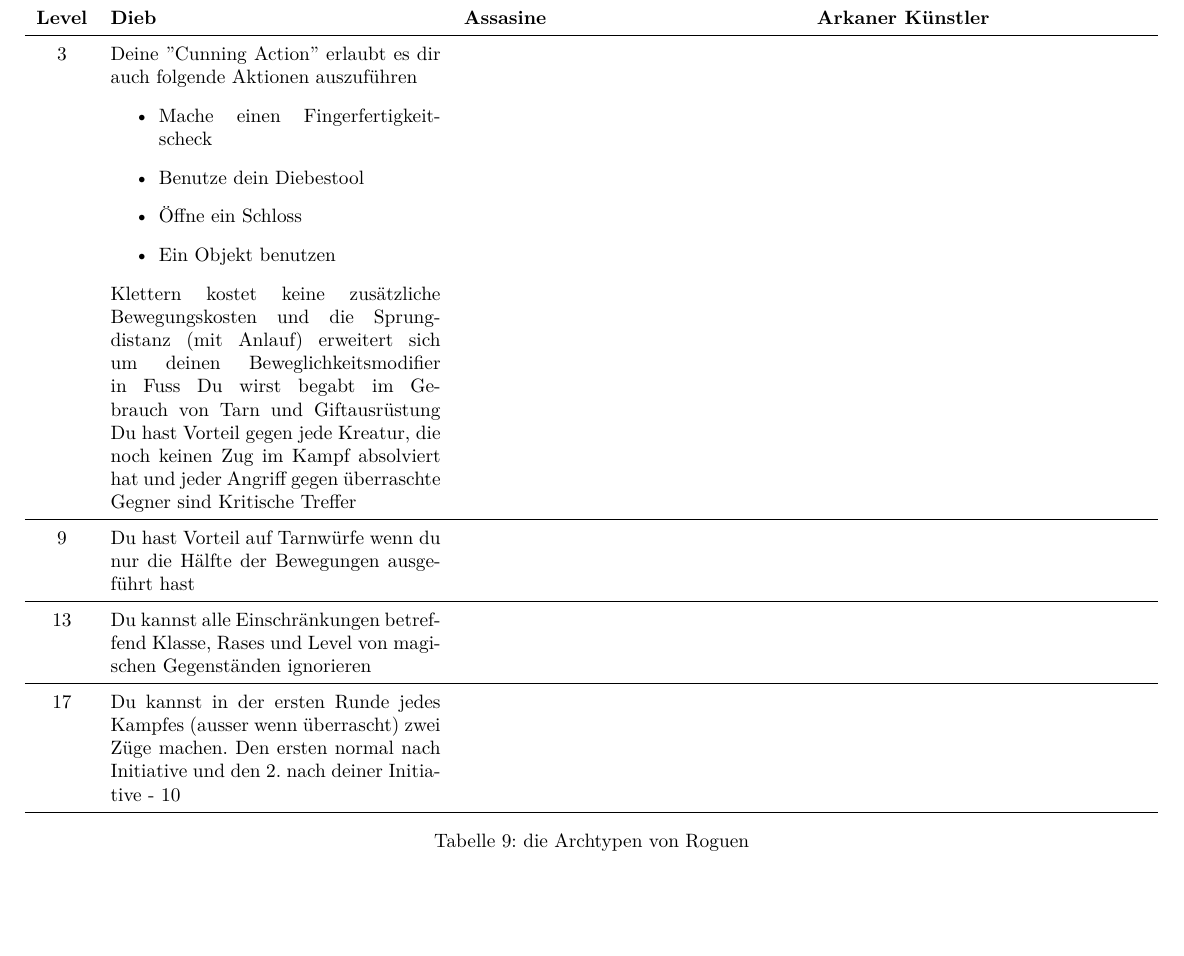
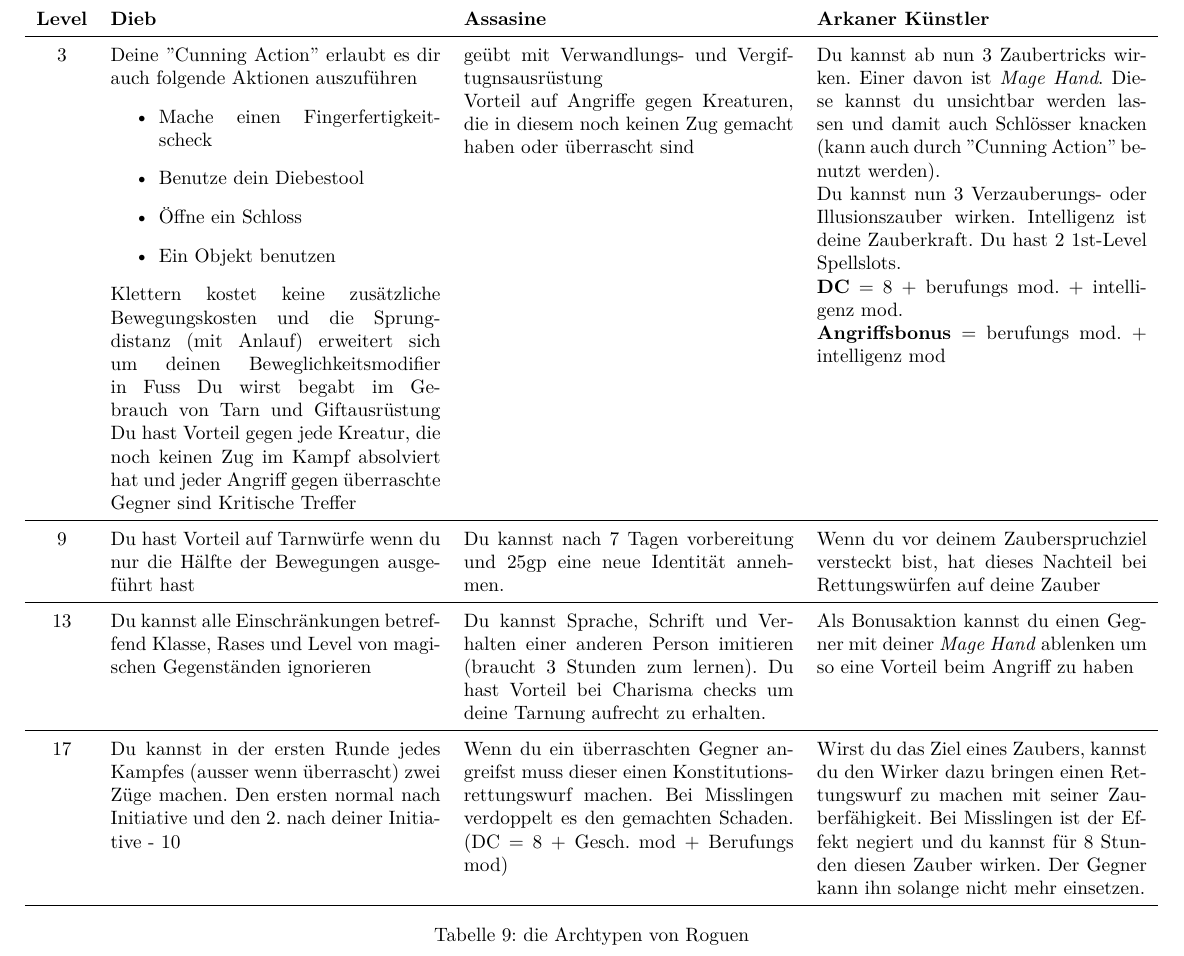
Before and after one commit to gnomengineer/DnDTools, a LaTeX document (specialities/specialities.tex, which reads specialities/rogue.tex): part of page 9 of 9, cut so that both start at the same text, the shorter picture padded with empty space. Compiled offline with pdfLaTeX.

Commit message:
added rogue to the table

```diff
--- a/specialities/rogue.tex
+++ b/specialities/rogue.tex
@@ -14,23 +14,29 @@
 	Klettern kostet keine zusätzliche Bewegungskosten und die Sprungdistanz (mit Anlauf) erweitert sich um deinen Beweglichkeitsmodifier in Fuss
 	Du wirst begabt im Gebrauch von Tarn und Giftausrüstung \linebreak
 	Du hast Vorteil gegen jede Kreatur, die noch keinen Zug im Kampf absolviert hat und jeder Angriff gegen überraschte Gegner sind Kritische Treffer&
-	&
-	\\ \hline
+
+    geübt mit Verwandlungs- und Vergiftugnsausrüstung\newline
+    Vorteil auf Angriffe gegen Kreaturen, die in diesem noch keinen Zug gemacht haben oder überrascht sind&
+
+    Du kannst ab nun 3 Zaubertricks wirken. Einer davon ist \textit{Mage Hand}. Diese kannst du unsichtbar werden lassen und damit auch Schlösser knacken (kann auch durch ''Cunning Action'' benutzt werden).\newline
+    Du kannst nun 3 Verzauberungs- oder Illusionszauber wirken. Intelligenz ist deine Zauberkraft. Du hast 2 1st-Level Spellslots.\newline
+    \textbf{DC} = 8 + berufungs mod. + intelligenz mod.\newline
+    \textbf{Angriffsbonus} = berufungs mod. + intelligenz mod\\ \hline
 
 	9 &
 	Du hast Vorteil auf Tarnwürfe wenn du nur die Hälfte der Bewegungen ausgeführt hast&
-	&
-	\\ \hline
+	Du kannst nach 7 Tagen vorbereitung und 25gp eine neue Identität annehmen.&
+	Wenn du vor deinem Zauberspruchziel versteckt bist, hat dieses Nachteil bei Rettungswürfen auf deine Zauber\\ \hline
 
 	13 &
 	Du kannst alle Einschränkungen betreffend Klasse, Rases und Level von magischen Gegenständen ignorieren&
-	&
-	\\ \hline
+	Du kannst Sprache, Schrift und Verhalten einer anderen Person imitieren (braucht 3 Stunden zum lernen). Du hast Vorteil bei Charisma checks um deine Tarnung aufrecht zu erhalten.&
+	Als Bonusaktion kannst du einen Gegner mit deiner \textit{Mage Hand} ablenken um so eine Vorteil beim Angriff zu haben\\ \hline
 
 	17 &
 	Du kannst in der ersten Runde jedes Kampfes (ausser wenn überrascht) zwei Züge machen. Den ersten normal nach Initiative und den 2. nach deiner Initiative - 10 &
-	&
-	\\ \hline
+	Wenn du ein überraschten Gegner angreifst muss dieser einen Konstitutionsrettungswurf machen. Bei Misslingen verdoppelt es den gemachten Schaden. (DC = 8 + Gesch. mod + Berufungs mod)&
+	Wirst du das Ziel eines Zaubers, kannst du den Wirker dazu bringen einen Rettungswurf zu machen mit seiner Zauberfähigkeit. Bei Misslingen ist der Effekt negiert und du kannst für 8 Stunden diesen Zauber wirken. Der Gegner kann ihn solange nicht mehr einsetzen.\\ \hline
 	\end{tabular}
 	\caption{die Archtypen von Roguen}
 \end{table}
```
